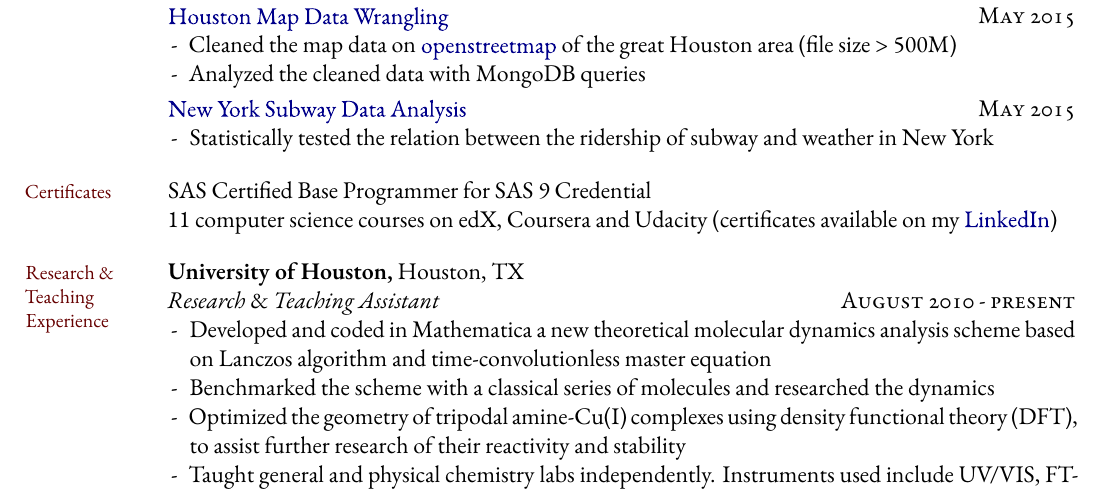
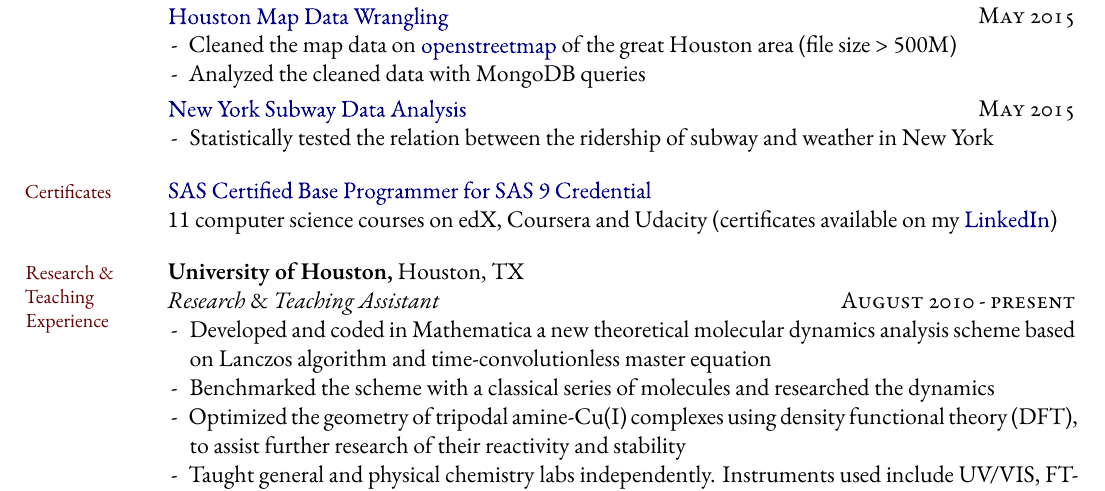
Before and after one commit to NingZhuRedsilence/resume, a LaTeX CV (resume.tex): part of page 2 of 2, cut so that both start at the same text. Compiled offline with XeLaTeX; a missing font is replaced by an installed copy or a similar font; a LaTeX package or settings file that is missing is left out.

Commit message:
Add SAS link

```diff
--- a/resume.tex
+++ b/resume.tex
@@ -408,7 +408,7 @@ Fluent in English, Chinese. Proficient in Taiwanese.
 %\textbf{Udacity:} 6 computer science courses (certificates available on my LinkedIn) \\
 %\textbf{edX:} 2 computer science courses (certificates available on my LinkedIn)\\
 %\textbf{Coursera:} 2 computer science courses (certificates available on my LinkedIn)
-SAS Certified Base Programmer for SAS 9 Credential\\
+\href{https://rawgit.com/tcya/tcya.github.io/master/assets/images/SASBaseCertificate.pdf}{SAS Certified Base Programmer for SAS 9 Credential}\\
 11 computer science courses on edX, Coursera and Udacity (certificates available on my \href{https://www.linkedin.com/in/xunmoyang}{LinkedIn})
 
 \bigskip
```
Also changed, not shown: resume.pdf.
